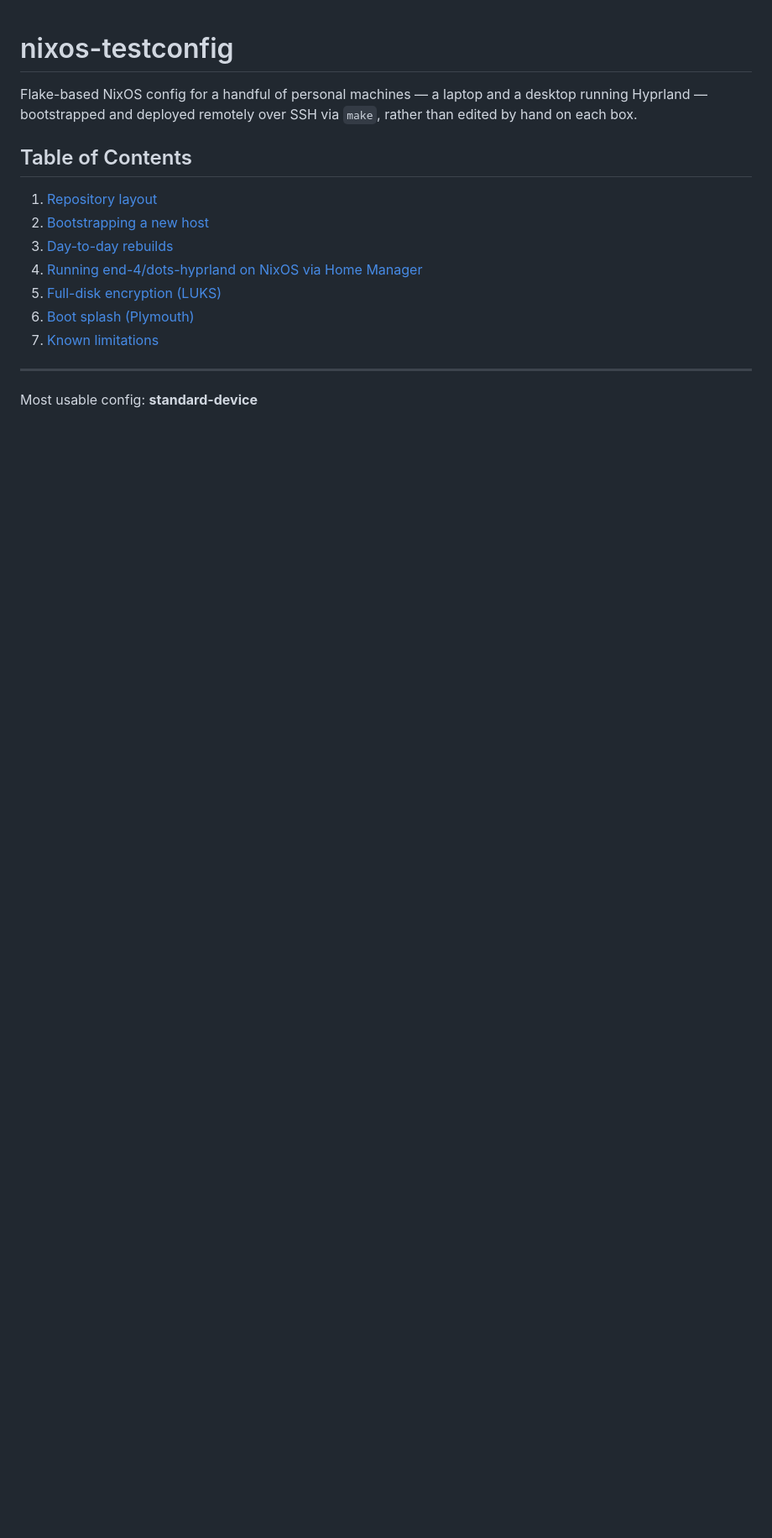
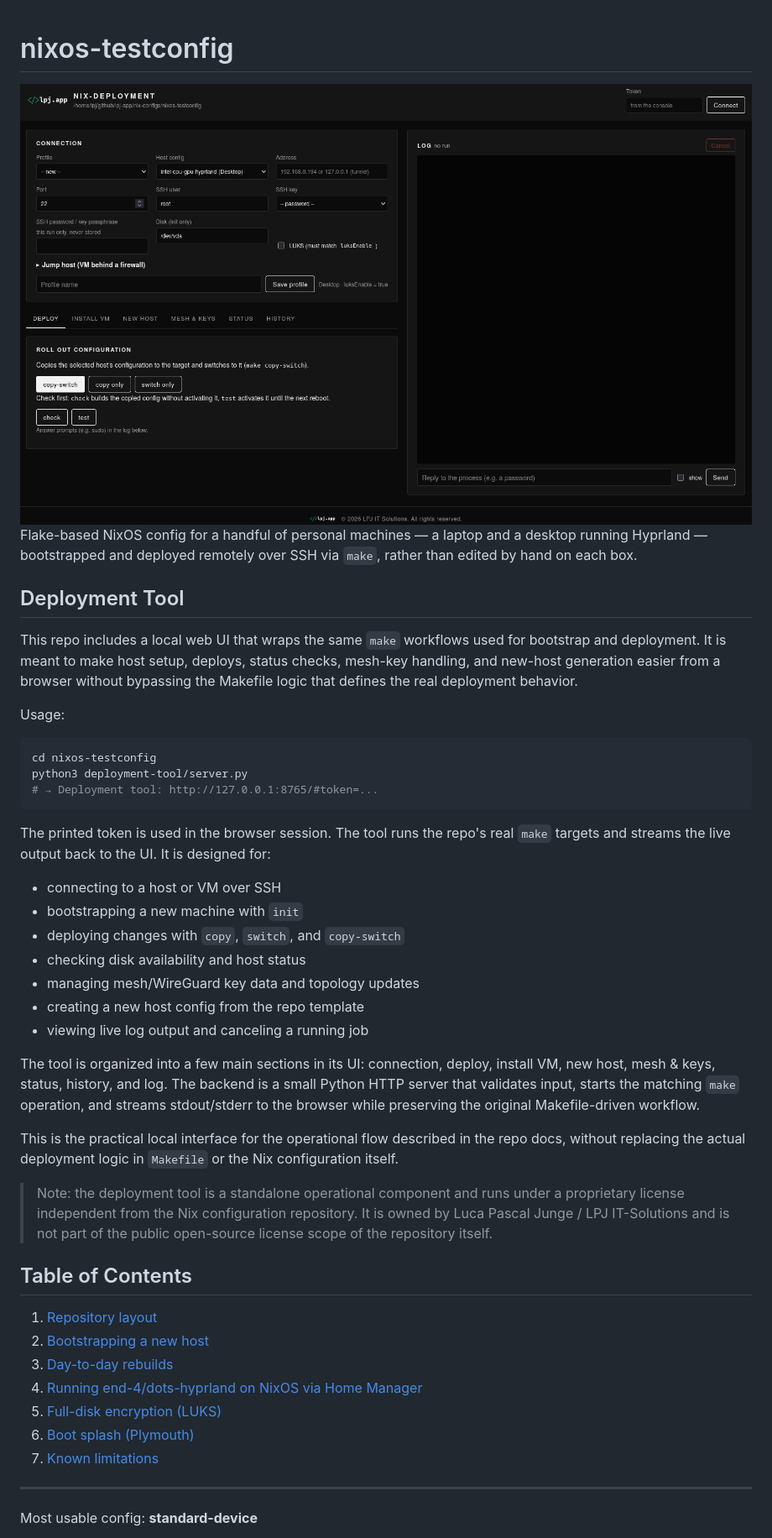
Before and after one commit to lpj-app/nixos-testconfig, a Markdown page: README.md, the part around the change. Shown at 84% size. GitHub-like rendering; pictures changed too: assets/deployment-tool.png (added); blank space fills up the shorter version.

Commit message:
chore(deployment-tool): document deployment tool usage and ownership

````diff
--- a/README.md
+++ b/README.md
@@ -1,8 +1,51 @@
 # nixos-testconfig
+
+<img src="assets/deployment-tool.png" alt="Nix-Deployment" width="1200" />
 
 Flake-based NixOS config for a handful of personal machines — a laptop and a
 desktop running Hyprland — bootstrapped and deployed remotely over SSH via
 `make`, rather than edited by hand on each box.
+
+## Deployment Tool
+
+This repo includes a local web UI that wraps the same `make` workflows used for
+bootstrap and deployment. It is meant to make host setup, deploys, status checks,
+mesh-key handling, and new-host generation easier from a browser without
+bypassing the Makefile logic that defines the real deployment behavior.
+
+Usage:
+
+```bash
+cd nixos-testconfig
+python3 deployment-tool/server.py
+# → Deployment tool: http://127.0.0.1:8765/#token=...
+```
+
+The printed token is used in the browser session. The tool runs the repo's real
+`make` targets and streams the live output back to the UI. It is designed for:
+
+- connecting to a host or VM over SSH
+- bootstrapping a new machine with `init`
+- deploying changes with `copy`, `switch`, and `copy-switch`
+- checking disk availability and host status
+- managing mesh/WireGuard key data and topology updates
+- creating a new host config from the repo template
+- viewing live log output and canceling a running job
+
+The tool is organized into a few main sections in its UI: connection, deploy,
+install VM, new host, mesh & keys, status, history, and log. The backend is a
+small Python HTTP server that validates input, starts the matching `make`
+operation, and streams stdout/stderr to the browser while preserving the
+original Makefile-driven workflow.
+
+This is the practical local interface for the operational flow described in the
+repo docs, without replacing the actual deployment logic in `Makefile` or the
+Nix configuration itself.
+
+> Note: the deployment tool is a standalone operational component and runs under
+> a proprietary license independent from the Nix configuration repository. It is
+> owned by Luca Pascal Junge / LPJ IT-Solutions and is not part of the public
+> open-source license scope of the repository itself.
 
 ## Table of Contents
 
````
Also changed, not shown: 1 other file.
